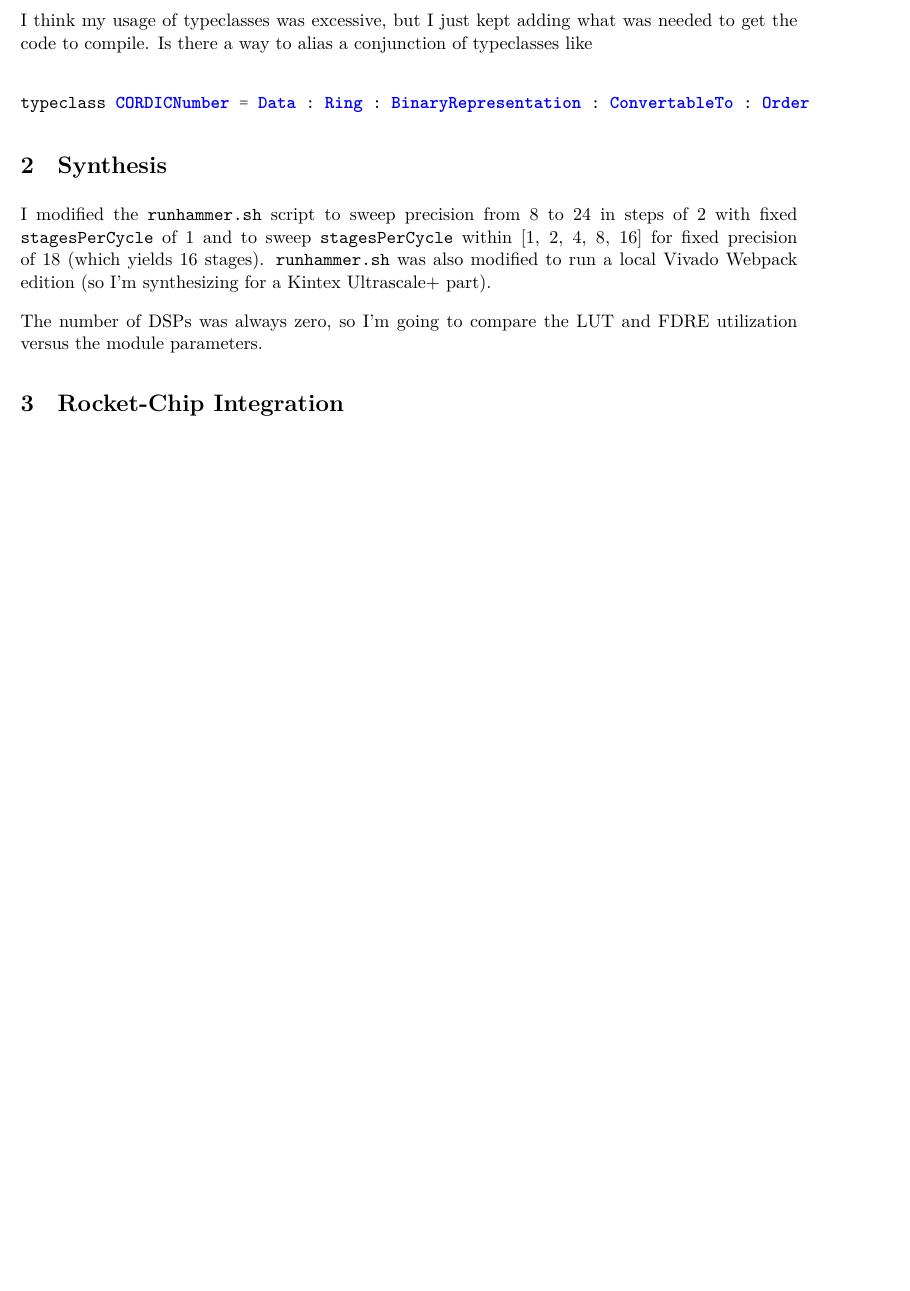
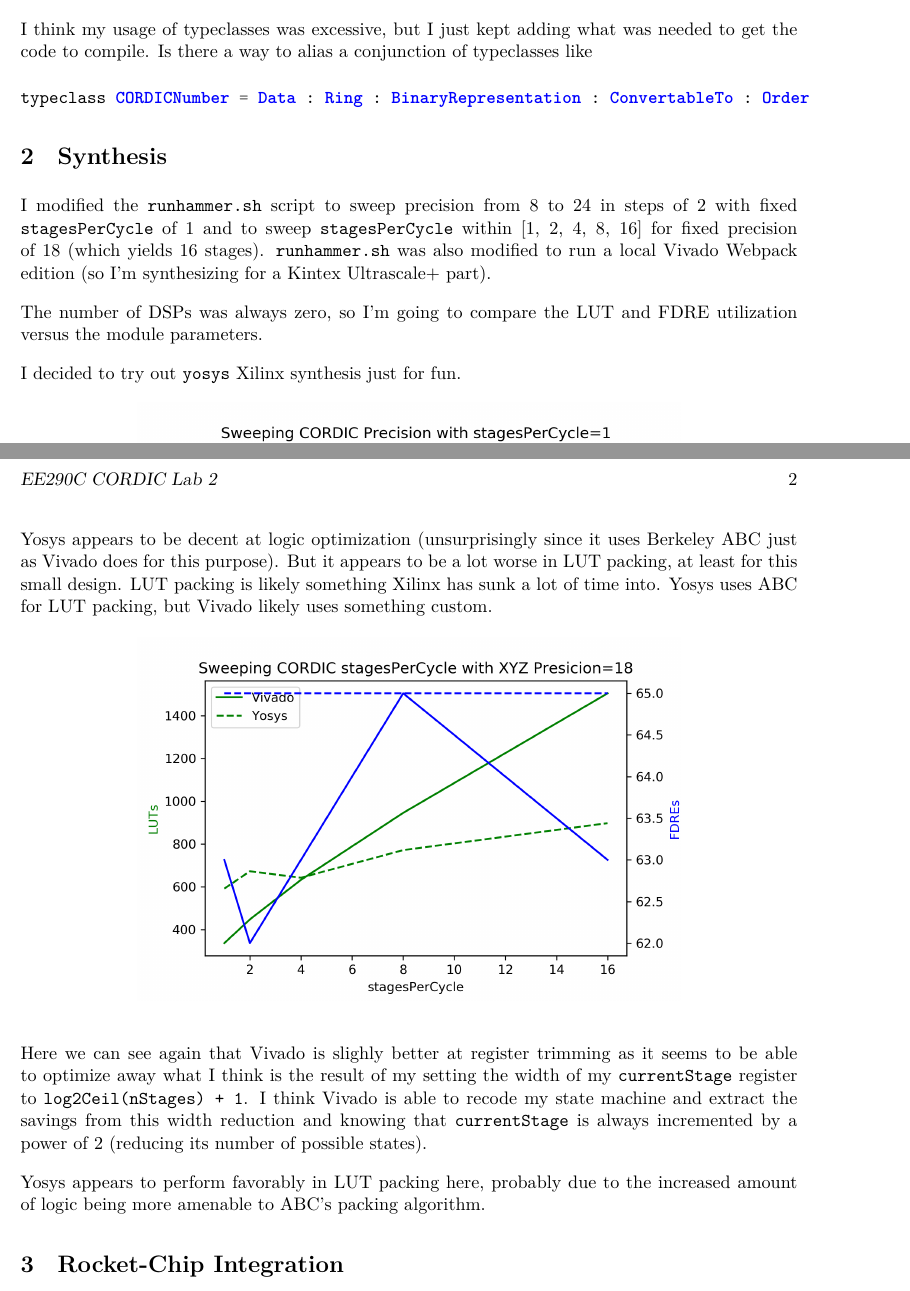
Before and after one commit to vighneshiyer/ee290c-dsp, a LaTeX document (hw/cordic_lab2/cordic_lab2.tex): part of the page before the commit and two parts of pages 1 and 2 of 2 after it, the two joined at a grey line, cut so that both start at the same text, the shorter picture padded with empty space. Compiled offline with XeLaTeX.

Commit message:
writeup done for synthesis part of cordic lab

```diff
--- a/hw/cordic_lab2/cordic_lab2.tex
+++ b/hw/cordic_lab2/cordic_lab2.tex
@@ -26,6 +25,22 @@ I modified the \verb|runhammer.sh| script to sweep precision from 8 to 24 in ste
 
 The number of DSPs was always zero, so I'm going to compare the LUT and FDRE utilization versus the module parameters.
 
+I decided to try out \verb|yosys| Xilinx synthesis just for fun.
+
+\begin{figure}[H]
+    \centerline{\includegraphics[width=0.7\textwidth]{sweep_precision.png}}
+\end{figure}
+
+Yosys appears to be decent at logic optimization (unsurprisingly since it uses Berkeley ABC just as Vivado does for this purpose). But it appears to be a lot worse in LUT packing, at least for this small design. LUT packing is likely something Xilinx has sunk a lot of time into. Yosys uses ABC for LUT packing, but Vivado likely uses something custom.
+
+\begin{figure}[H]
+    \centerline{\includegraphics[width=0.7\textwidth]{sweep_stages.png}}
+\end{figure}
+
+Here we can see again that Vivado is slighly better at register trimming as it seems to be able to optimize away what I think is the result of my setting the width of my \verb|currentStage| register to \verb|log2Ceil(nStages) + 1|. I think Vivado is able to recode my state machine and extract the savings from this width reduction and knowing that \verb|currentStage| is always incremented by a power of 2 (reducing its number of possible states).
+
+Yosys appears to perform favorably in LUT packing here, probably due to the increased amount of logic being more amenable to ABC's packing algorithm.
+
 \section{Rocket-Chip Integration}
 I filled in the template provided to integrate the CORDIC block as a diplomatic TL module. I tested the rotation mode across the same 16 angles I tested in Scala, and dumped the output to \verb|fa18-by/verisim/vectoring.out|. A reference output was generated by the \verb|CORDIC.ipynb| notebook and is in \verb|fa18-by/verisim/vectoring.gold|. Running \verb|diff --color vectoring.out vectoring.gold| shows the RTL simulation matches the reference within 0-2 LSBs.
 
```
Also changed, not shown: hw/cordic_lab2/cordic_lab2.pdf, hw/cordic_lab2/figs/sweep_precision.png (added), hw/cordic_lab2/figs/sweep_stages.png (added), hw/cordic_lab2/cordic_lab2.tex (1 more changed lines).
